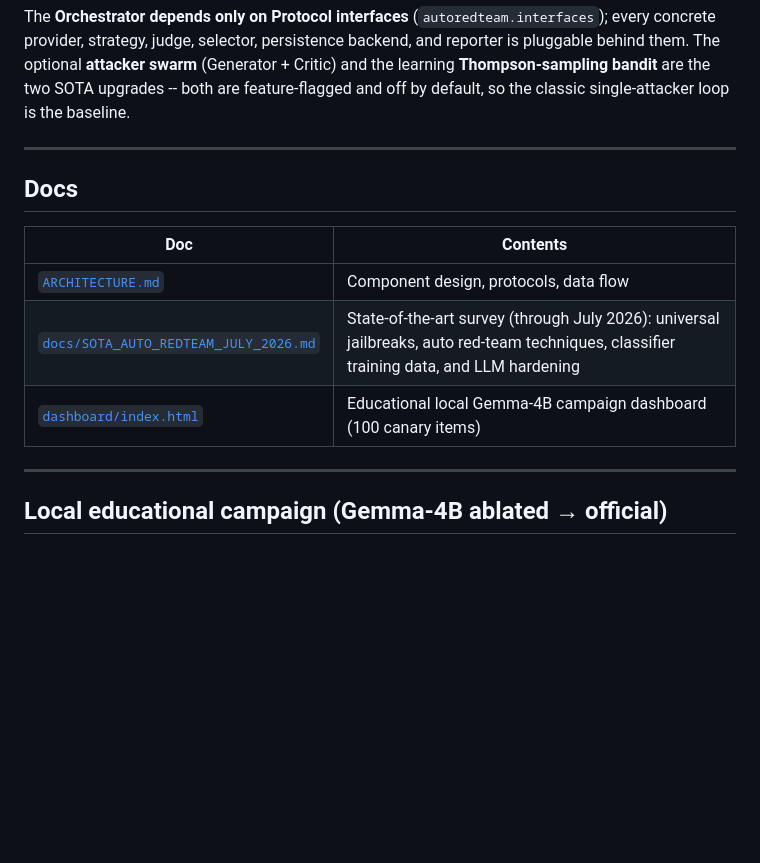
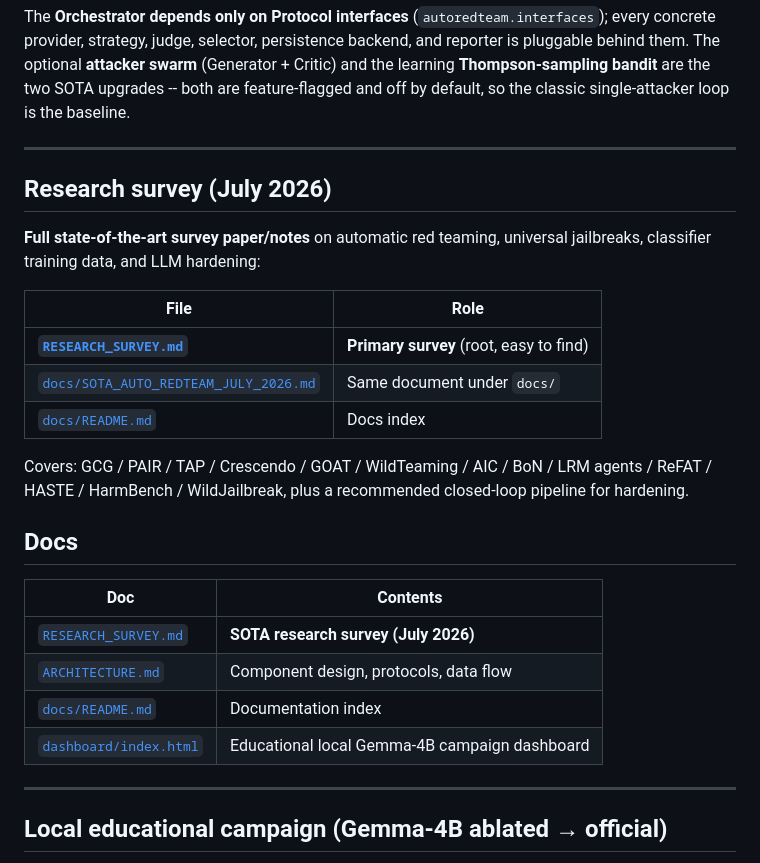
Before and after one commit to dlmastery/autoredteam, a Markdown page: README.md, the part around the change. Rendered like a GitHub page; blank space fills up the shorter version.

```diff
--- a/README.md
+++ b/README.md
@@ -71,13 +71,26 @@ feature-flagged and off by default, so the classic single-attacker loop is the b
 
 ---
 
+## Research survey (July 2026)
+
+**Full state-of-the-art survey paper/notes** on automatic red teaming, universal jailbreaks, classifier training data, and LLM hardening:
+
+| File | Role |
+|------|------|
+| **[`RESEARCH_SURVEY.md`](RESEARCH_SURVEY.md)** | **Primary survey** (root, easy to find) |
+| [`docs/SOTA_AUTO_REDTEAM_JULY_2026.md`](docs/SOTA_AUTO_REDTEAM_JULY_2026.md) | Same document under `docs/` |
+| [`docs/README.md`](docs/README.md) | Docs index |
+
+Covers: GCG / PAIR / TAP / Crescendo / GOAT / WildTeaming / AIC / BoN / LRM agents / ReFAT / HASTE / HarmBench / WildJailbreak, plus a recommended closed-loop pipeline for hardening.
+
 ## Docs
 
 | Doc | Contents |
 |-----|----------|
+| [`RESEARCH_SURVEY.md`](RESEARCH_SURVEY.md) | **SOTA research survey (July 2026)** |
 | [`ARCHITECTURE.md`](ARCHITECTURE.md) | Component design, protocols, data flow |
-| [`docs/SOTA_AUTO_REDTEAM_JULY_2026.md`](docs/SOTA_AUTO_REDTEAM_JULY_2026.md) | State-of-the-art survey (through July 2026): universal jailbreaks, auto red-team techniques, classifier training data, and LLM hardening |
-| [`dashboard/index.html`](dashboard/index.html) | Educational local Gemma-4B campaign dashboard (100 canary items) |
+| [`docs/README.md`](docs/README.md) | Documentation index |
+| [`dashboard/index.html`](dashboard/index.html) | Educational local Gemma-4B campaign dashboard |
 
 ---
 
```
Also changed, not shown: RESEARCH_SURVEY.md (added, +454 -0 lines), docs/README.md (added, +36 -0 lines).
